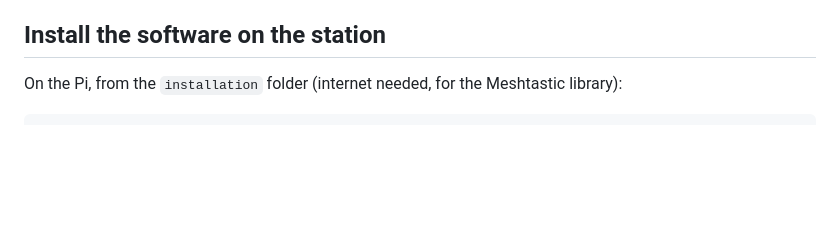
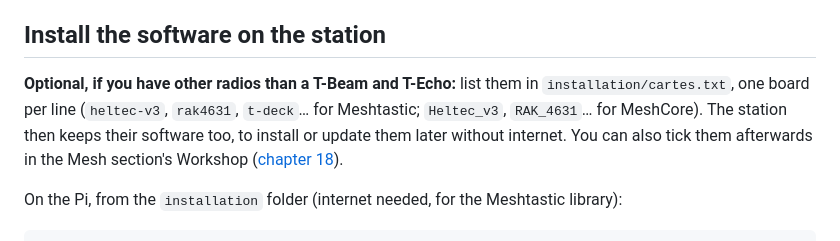
Before and after one commit to Guillain-RDCDE/Prometheus-Station, a Markdown page: docs/15-meshtastic-radios.md, the part around the change. Rendered like a GitHub page; blank space fills up the shorter version.

```diff
--- a/docs/15-meshtastic-radios.md
+++ b/docs/15-meshtastic-radios.md
@@ -33,6 +33,8 @@ The radio carries **very little**: about 200 characters per message, a few messa
 3. **Many USB cables only charge.** With such a cable, the radio lights up but the computer sees nothing. If a radio is not detected, change the cable first: it is the most common cause by far.
 
 ## Install the software on the station
+
+**Optional, if you have other radios than a T-Beam and T-Echo:** list them in `installation/cartes.txt`, one board per line (`heltec-v3`, `rak4631`, `t-deck`… for Meshtastic; `Heltec_v3`, `RAK_4631`… for MeshCore). The station then keeps their software too, to install or update them later without internet. You can also tick them afterwards in the Mesh section's Workshop ([chapter 18](18-mesh-section.md#software-kept-on-the-station)).
 
 On the Pi, from the `installation` folder (internet needed, for the Meshtastic library):
 
```
Also changed, not shown: docs/18-mesh-section.md (+11 -5 lines), docs/images/mesh-workshop.png, 3 other files.
